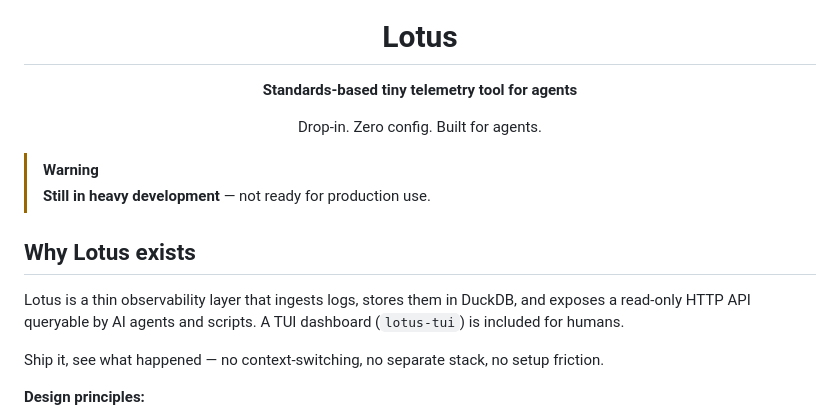
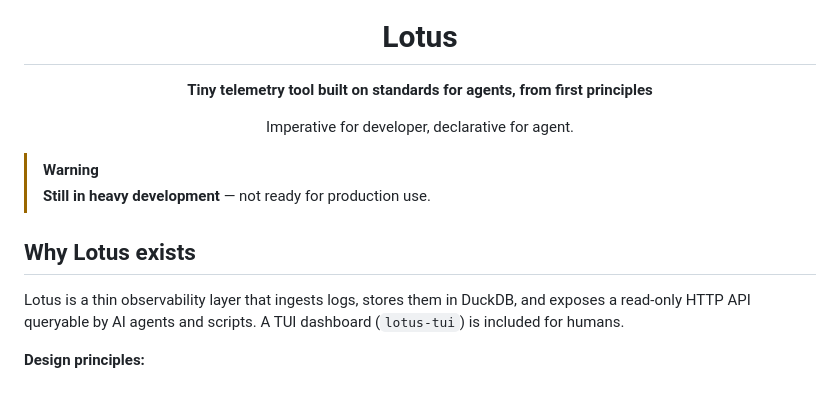
Before and after one commit to heyojules/lotus, a Markdown page: README.md, the part around the change. GitHub-like rendering; blank space fills up the shorter version.

Commit message:
chore: doc update

```diff
--- a/README.md
+++ b/README.md
@@ -3,10 +3,10 @@
 </p>
 
 <h1 align="center">Lotus</h1>
-<p align="center"><strong>Standards-based tiny telemetry tool for agents</strong></p>
+<p align="center"><strong>Tiny telemetry tool built on standards for agents, from first principles</strong></p>
 
 <p align="center">
-  Drop-in. Zero config. Built for agents.
+  Imperative for developer, declarative for agent.
 </p>
 
 > [!WARNING]
@@ -16,7 +16,6 @@
 
 Lotus is a thin observability layer that ingests logs, stores them in DuckDB, and exposes a read-only HTTP API queryable by AI agents and scripts. A TUI dashboard (`lotus-tui`) is included for humans.
 
-Ship it, see what happened — no context-switching, no separate stack, no setup friction.
 
 **Design principles:**
 
```
